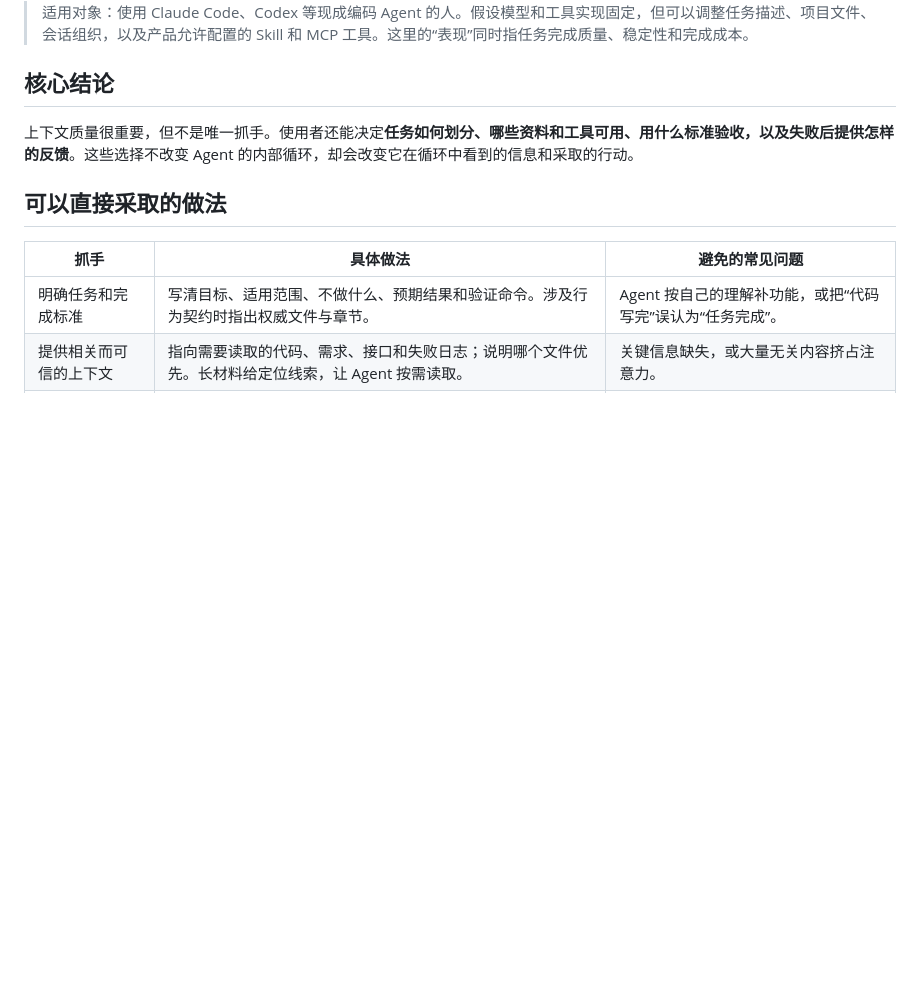
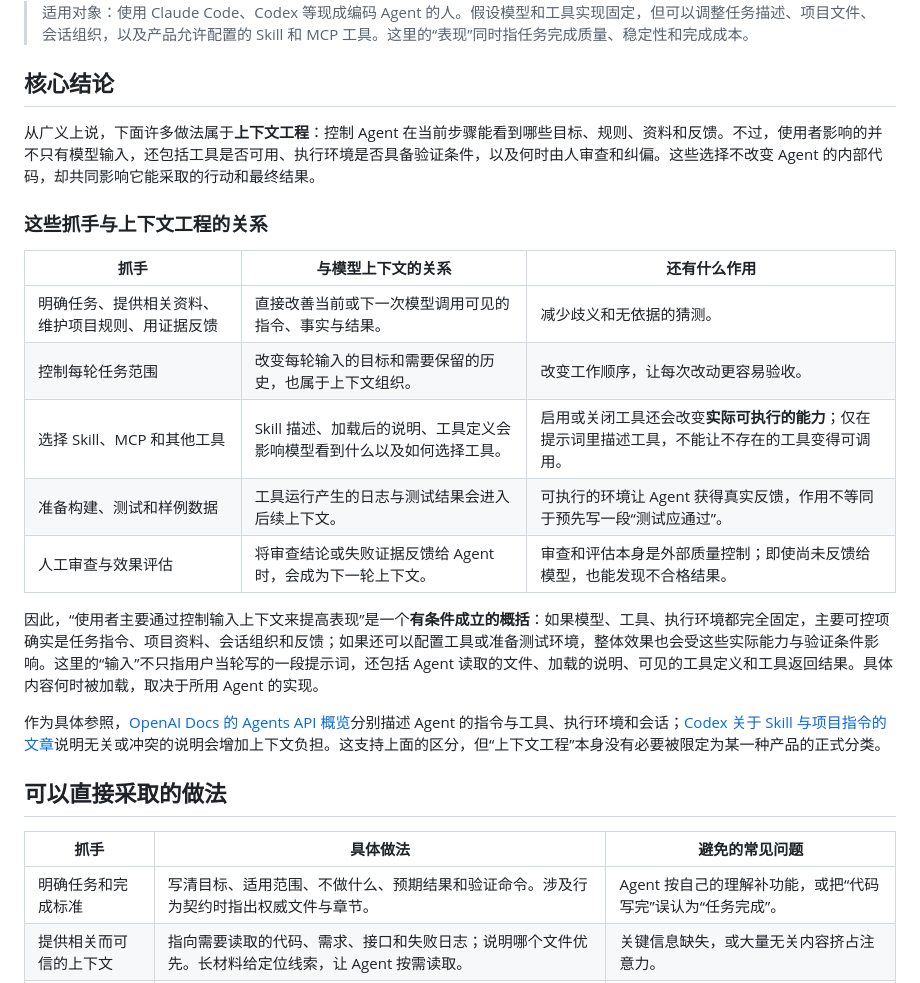
Before and after one commit to YuLL-g/AgentLearning, a Markdown page: output/Agent_Performance_Without_Code_Changes.md, the part around the change. GitHub-like rendering; blank space fills up the shorter version.

Commit message:
clarify context engineering scope for agent users

```diff
--- a/output/Agent_Performance_Without_Code_Changes.md
+++ b/output/Agent_Performance_Without_Code_Changes.md
@@ -4,7 +4,21 @@
 
 ## 核心结论
 
-上下文质量很重要，但不是唯一抓手。使用者还能决定**任务如何划分、哪些资料和工具可用、用什么标准验收，以及失败后提供怎样的反馈**。这些选择不改变 Agent 的内部循环，却会改变它在循环中看到的信息和采取的行动。
+从广义上说，下面许多做法属于**上下文工程**：控制 Agent 在当前步骤能看到哪些目标、规则、资料和反馈。不过，使用者影响的并不只有模型输入，还包括工具是否可用、执行环境是否具备验证条件，以及何时由人审查和纠偏。这些选择不改变 Agent 的内部代码，却共同影响它能采取的行动和最终结果。
+
+### 这些抓手与上下文工程的关系
+
+| 抓手 | 与模型上下文的关系 | 还有什么作用 |
+| --- | --- | --- |
+| 明确任务、提供相关资料、维护项目规则、用证据反馈 | 直接改善当前或下一次模型调用可见的指令、事实与结果。 | 减少歧义和无依据的猜测。 |
+| 控制每轮任务范围 | 改变每轮输入的目标和需要保留的历史，也属于上下文组织。 | 改变工作顺序，让每次改动更容易验收。 |
+| 选择 Skill、MCP 和其他工具 | Skill 描述、加载后的说明、工具定义会影响模型看到什么以及如何选择工具。 | 启用或关闭工具还会改变**实际可执行的能力**；仅在提示词里描述工具，不能让不存在的工具变得可调用。 |
+| 准备构建、测试和样例数据 | 工具运行产生的日志与测试结果会进入后续上下文。 | 可执行的环境让 Agent 获得真实反馈，作用不等同于预先写一段“测试应通过”。 |
+| 人工审查与效果评估 | 将审查结论或失败证据反馈给 Agent 时，会成为下一轮上下文。 | 审查和评估本身是外部质量控制；即使尚未反馈给模型，也能发现不合格结果。 |
+
+因此，“使用者主要通过控制输入上下文来提高表现”是一个**有条件成立的概括**：如果模型、工具、执行环境都完全固定，主要可控项确实是任务指令、项目资料、会话组织和反馈；如果还可以配置工具或准备测试环境，整体效果也会受这些实际能力与验证条件影响。这里的“输入”不只指用户当轮写的一段提示词，还包括 Agent 读取的文件、加载的说明、可见的工具定义和工具返回结果。具体内容何时被加载，取决于所用 Agent 的实现。
+
+作为具体参照，[OpenAI Docs 的 Agents API 概览](https://developers.openai.com/api/docs/guides/agents-api/overview)分别描述 Agent 的指令与工具、执行环境和会话；[Codex 关于 Skill 与项目指令的文章](https://developers.openai.com/blog/rethinking-skills-and-prompts-for-gpt-6-astra)说明无关或冲突的说明会增加上下文负担。这支持上面的区分，但“上下文工程”本身没有必要被限定为某一种产品的正式分类。
 
 ## 可以直接采取的做法
 
```
